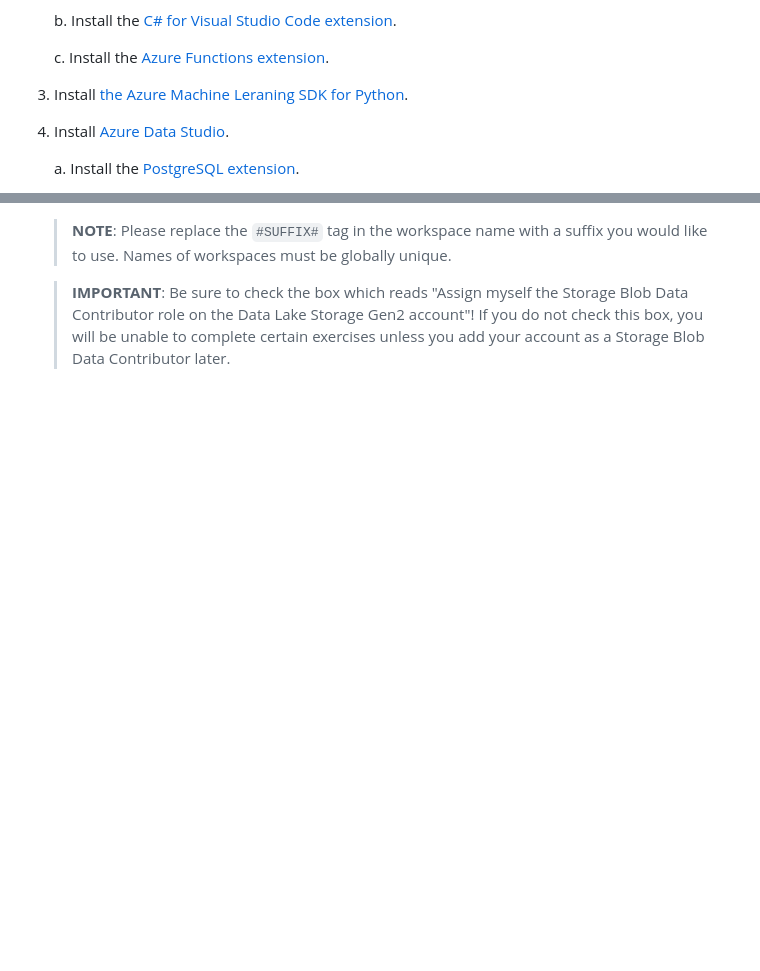
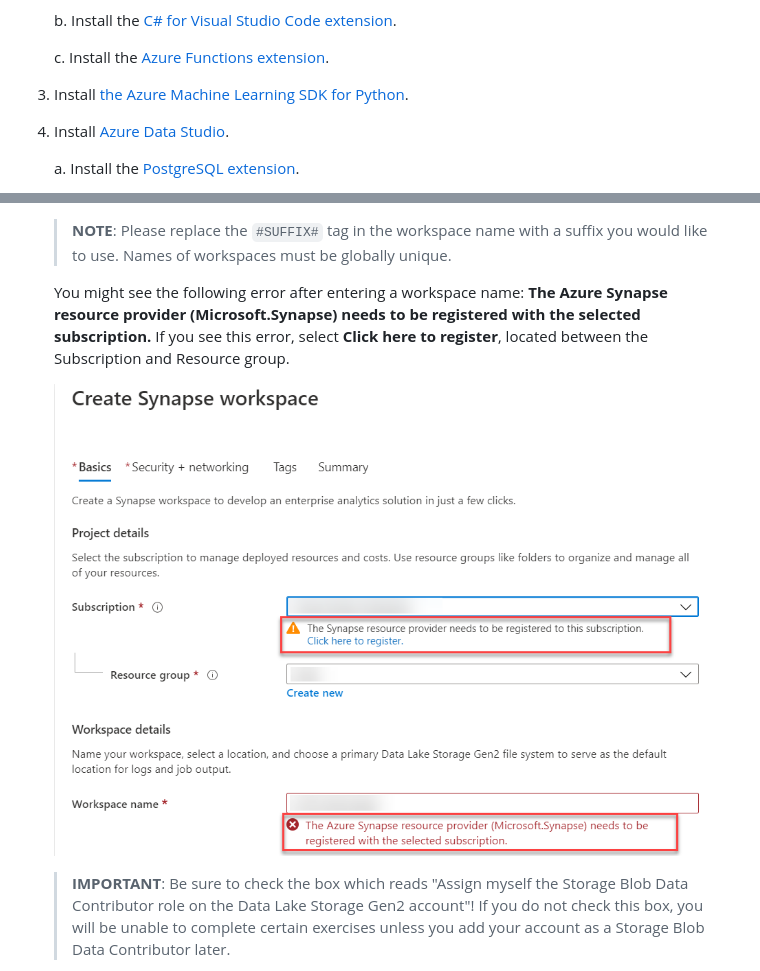
Before and after one commit to solliancenet/MCW-innovate-modernize-apps-with-data-ai, a Markdown page: Hands-on lab/Before the HOL - Innovate and Modernize Apps with Data and AI.md, 2 parts joined by grey strips. GitHub-like rendering; pictures changed too: Hands-on lab/media/azure-create-synapse-register.png (added); blank space fills up the shorter version.

Commit message:
Correcting Issue #10 and Issue #11

```diff
--- a/Hands-on lab/Before the HOL - Innovate and Modernize Apps with Data and AI.md
+++ b/Hands-on lab/Before the HOL - Innovate and Modernize Apps with Data and AI.md
@@ -60,7 +60,7 @@ Microsoft and the trademarks listed at <https://www.microsoft.com/legal/intellec
 
     c. Install the [Azure Functions extension](https://marketplace.visualstudio.com/items?itemName=ms-azuretools.vscode-azurefunctions).
 
-3. Install [the Azure Machine Leraning SDK for Python](https://docs.microsoft.com/python/api/overview/azure/ml/install?view=azure-ml-py).
+3. Install [the Azure Machine Learning SDK for Python](https://docs.microsoft.com/python/api/overview/azure/ml/install?view=azure-ml-py).
 
 4. Install [Azure Data Studio](https://docs.microsoft.com/sql/azure-data-studio/download-azure-data-studio).
 
@@ -409,3 +411,7 @@ In this task, you will deploy a new Azure Database for PostgreSQL, selecting the
    > **NOTE**: Please replace the `#SUFFIX#` tag in the workspace name with a suffix you would like to use. Names of workspaces must be globally unique.
 
+   You might see the following error after entering a workspace name:  **The Azure Synapse resource provider (Microsoft.Synapse) needs to be registered with the selected subscription.** If you see this error, select **Click here to register**, located between the Subscription and Resource group.
+
+   ![The link to register the Synapse resource provider to a subscription is selected.](media/azure-create-synapse-register.png 'Register Synapse to subscription')
+
    > **IMPORTANT**: Be sure to check the box which reads "Assign myself the Storage Blob Data Contributor role on the Data Lake Storage Gen2 account"!  If you do not check this box, you will be unable to complete certain exercises unless you add your account as a Storage Blob Data Contributor later.
```
Also changed, not shown: other parts of Hands-on lab/Before the HOL - Innovate and Modernize Apps with Data and AI.md (+2 -2 lines), Hands-on lab/HOL step-by step - Innovate and Modernize Apps with Data and AI.md (+1 -1 lines).
